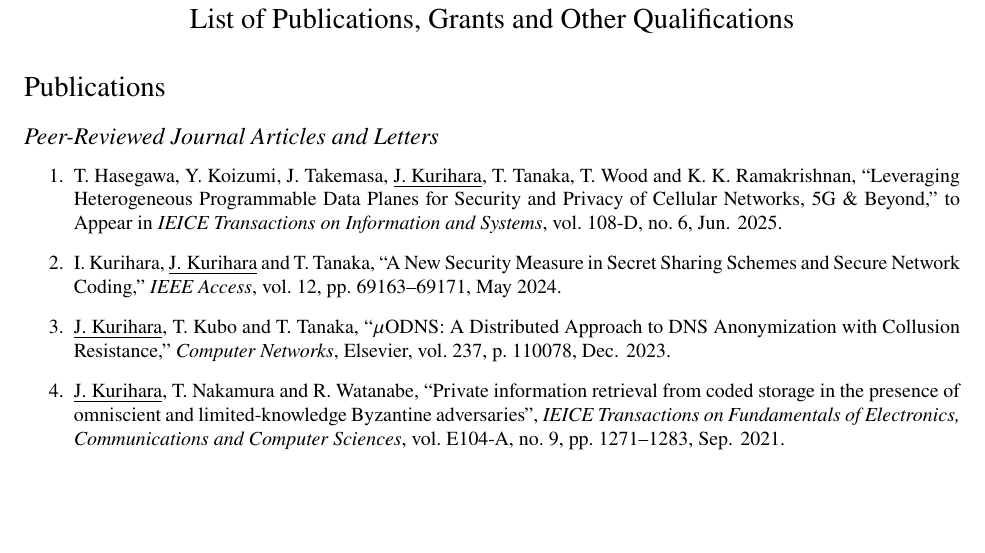
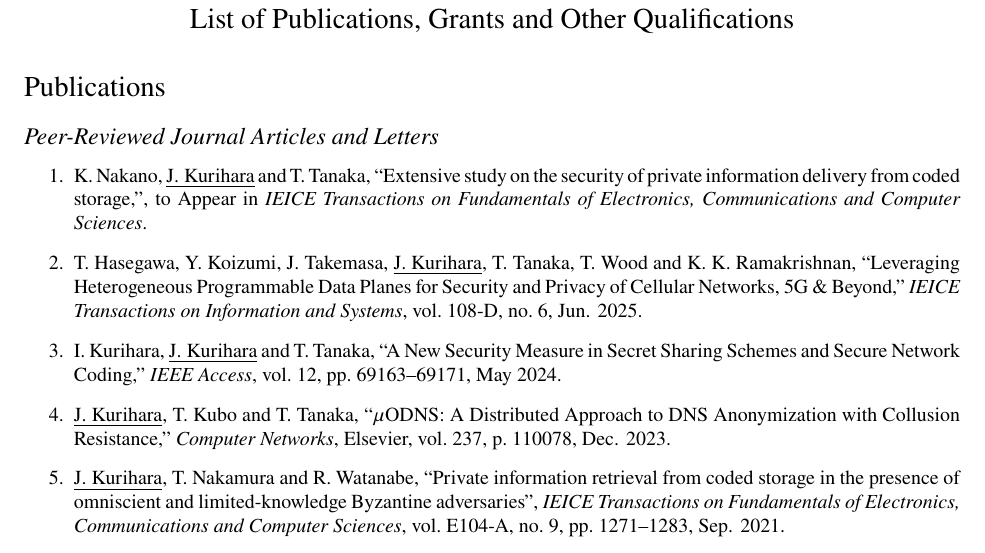
Before and after one commit to junkurihara/junkurihara.github.io, a LaTeX CV (cv/cv-en.tex, which reads cv/list_journal.tex): part of page 4 of 12, cut so that both start at the same text, the shorter picture padded with empty space. Compiled offline with pdfLaTeX.

Commit message:
add ieice trans

```diff
--- a/cv/list_journal.tex
+++ b/cv/list_journal.tex
@@ -1,5 +1,6 @@
 \begin{enumerate}
-\item T.~Hasegawa, Y.~Koizumi, J.~Takemasa, \underline{J.~Kurihara}, T.~Tanaka, T.~Wood and K.~K.~Ramakrishnan, ``Leveraging Heterogeneous Programmable Data Planes for Security and Privacy of Cellular Networks, 5G \& Beyond,'' to Appear in \textit{IEICE Transactions on Information and Systems}, vol.~108-D, no.~6, Jun. 2025.
+\item K.~Nakano, \underline{J.~Kurihara} and T.~Tanaka, ``Extensive study on the security of private information delivery from coded storage,'', to Appear in \textit{IEICE Transactions on Fundamentals of Electronics, Communications and Computer Sciences}.
+\item T.~Hasegawa, Y.~Koizumi, J.~Takemasa, \underline{J.~Kurihara}, T.~Tanaka, T.~Wood and K.~K.~Ramakrishnan, ``Leveraging Heterogeneous Programmable Data Planes for Security and Privacy of Cellular Networks, 5G \& Beyond,'' \textit{IEICE Transactions on Information and Systems}, vol.~108-D, no.~6, Jun. 2025.
  \item I.~Kurihara, \underline{J.~Kurihara} and T.~Tanaka, ``A New Security Measure in Secret Sharing Schemes and Secure Network Coding,'' \textit{IEEE Access}, vol.~12, pp.~69163--69171, May 2024.
  \item \underline{J.~Kurihara}, T.~Kubo and T.~Tanaka, ``$\mu$ODNS: A Distributed Approach to DNS Anonymization with Collusion Resistance,'' \textit{Computer Networks}, Elsevier, vol.~237, p.~110078, Dec. 2023.
  \item \underline{J.~Kurihara}, T.~Nakamura and R.~Watanabe, ``Private information retrieval from coded storage in the presence of omniscient and limited-knowledge Byzantine adversaries'', \textit{IEICE Transactions on Fundamentals of Electronics, Communications and Computer Sciences}, vol.~E104-A, no.~9, pp.~1271--1283, Sep. 2021.
```
Also changed, not shown: cv/cv-en.pdf.
